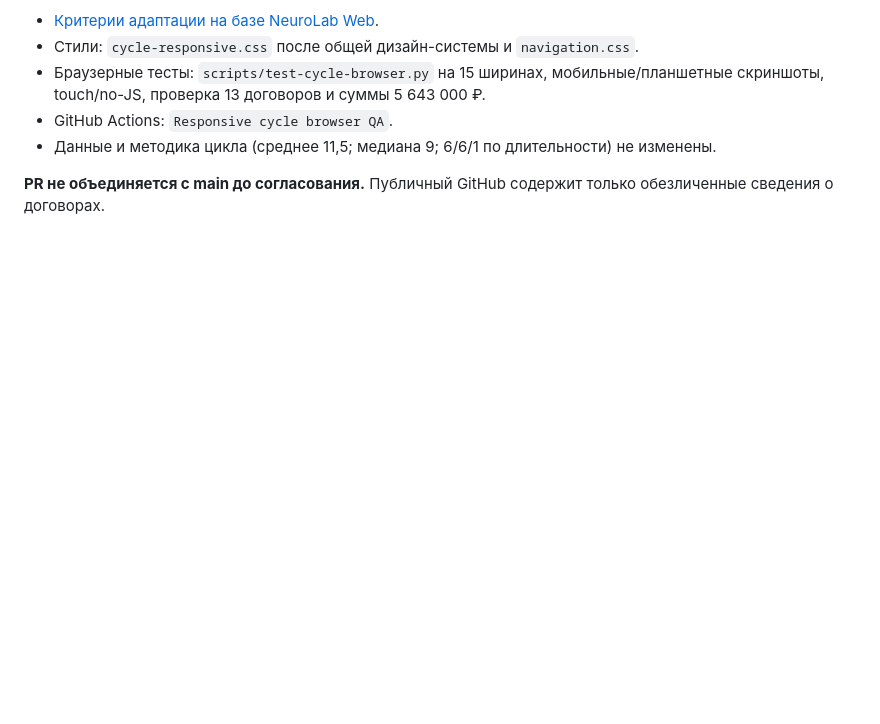
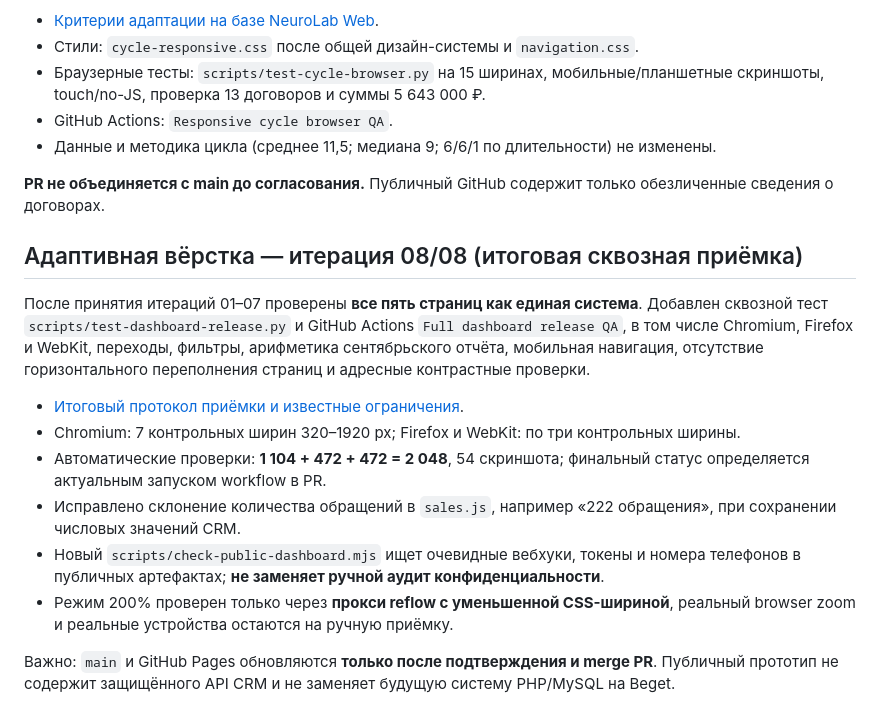
Before and after one commit to volkov43-beep/bani-vyatki-analytics, a Markdown page: README.md, the part around the change. GitHub-like rendering; blank space fills up the shorter version.

Commit message:
docs(release): link final regression matrix and privacy caveats in README

```diff
--- a/README.md
+++ b/README.md
@@ -123,3 +123,16 @@
 - Данные и методика цикла (среднее 11,5; медиана 9; 6/6/1 по длительности) не изменены.
 
 **PR не объединяется с main до согласования.** Публичный GitHub содержит только обезличенные сведения о договорах.
+
+## Адаптивная вёрстка — итерация 08/08 (итоговая сквозная приёмка)
+
+После принятия итераций 01–07 проверены **все пять страниц как единая система**. Добавлен сквозной тест `scripts/test-dashboard-release.py` и GitHub Actions `Full dashboard release QA`, в том числе Chromium, Firefox и WebKit, переходы, фильтры, арифметика сентябрьского отчёта, мобильная навигация, отсутствие горизонтального переполнения страниц и адресные контрастные проверки.
+
+- [Итоговый протокол приёмки и известные ограничения](docs/responsive-iteration-08.md).
+- Chromium: 7 контрольных ширин 320–1920 px; Firefox и WebKit: по три контрольных ширины.
+- Автоматические проверки: **1 104 + 472 + 472 = 2 048**, 54 скриншота; финальный статус определяется актуальным запуском workflow в PR.
+- Исправлено склонение количества обращений в `sales.js`, например «222 обращения», при сохранении числовых значений CRM.
+- Новый `scripts/check-public-dashboard.mjs` ищет очевидные вебхуки, токены и номера телефонов в публичных артефактах; **не заменяет ручной аудит конфиденциальности**.
+- Режим 200% проверен только через **прокси reflow с уменьшенной CSS-шириной**, реальный browser zoom и реальные устройства остаются на ручную приёмку.
+
+Важно: `main` и GitHub Pages обновляются **только после подтверждения и merge PR**. Публичный прототип не содержит защищённого API CRM и не заменяет будущую систему PHP/MySQL на Beget.
```
